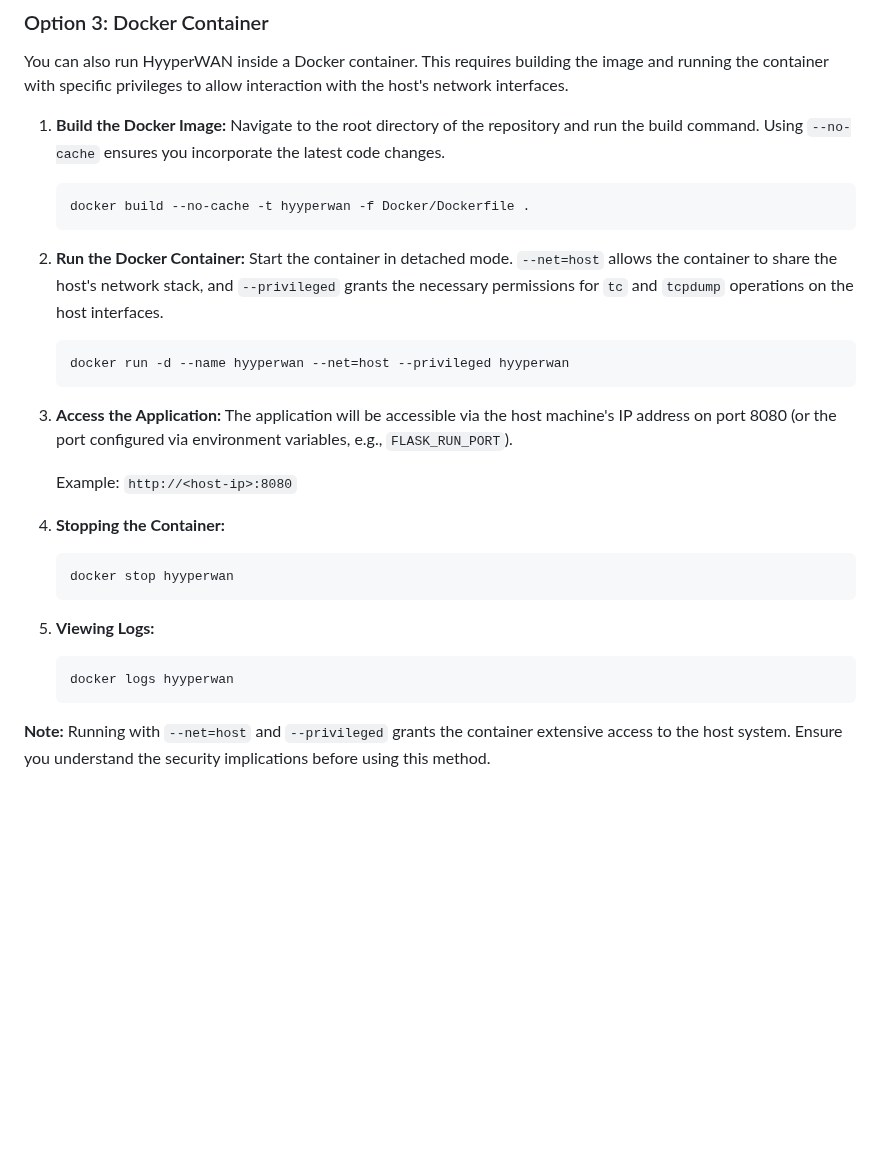
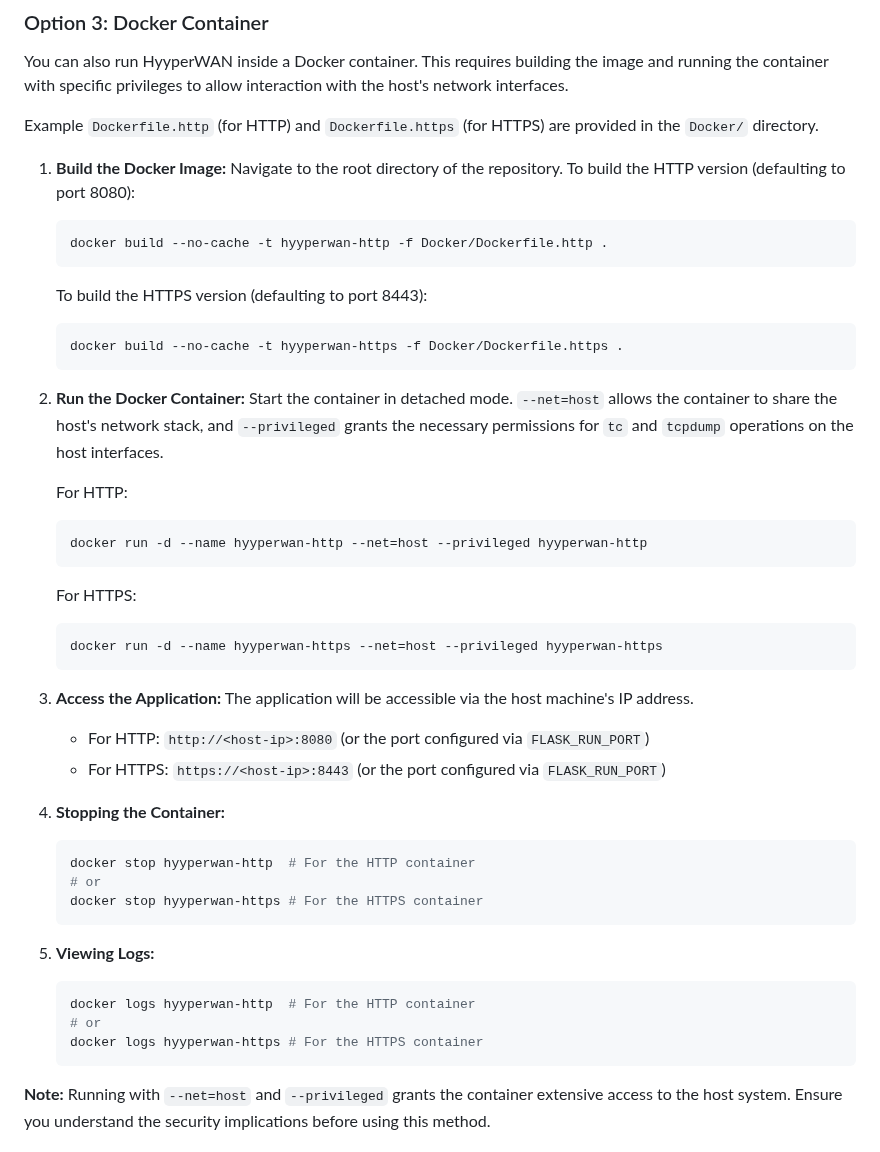
Before and after one commit to hyyperlite/hyyperwan, a Markdown page: README.md, the part around the change. Rendered like a GitHub page; blank space fills up the shorter version.

Commit message:
minor readme update

````diff
--- a/README.md
+++ b/README.md
@@ -89,33 +89,51 @@ HyyperWAN is a web application for controlling network conditions (latency, jitt
 
 You can also run HyyperWAN inside a Docker container. This requires building the image and running the container with specific privileges to allow interaction with the host's network interfaces.
 
+Example `Dockerfile.http` (for HTTP) and `Dockerfile.https` (for HTTPS) are provided in the `Docker/` directory.
+
 1.  **Build the Docker Image:**
-    Navigate to the root directory of the repository and run the build command. Using `--no-cache` ensures you incorporate the latest code changes.
+    Navigate to the root directory of the repository. To build the HTTP version (defaulting to port 8080):
 
     ```bash
-    docker build --no-cache -t hyyperwan -f Docker/Dockerfile .
+    docker build --no-cache -t hyyperwan-http -f Docker/Dockerfile.http .
+    ```
+
+    To build the HTTPS version (defaulting to port 8443):
+
+    ```bash
+    docker build --no-cache -t hyyperwan-https -f Docker/Dockerfile.https .
     ```
 
 2.  **Run the Docker Container:**
     Start the container in detached mode. `--net=host` allows the container to share the host's network stack, and `--privileged` grants the necessary permissions for `tc` and `tcpdump` operations on the host interfaces.
 
+    For HTTP:
     ```bash
-    docker run -d --name hyyperwan --net=host --privileged hyyperwan
+    docker run -d --name hyyperwan-http --net=host --privileged hyyperwan-http
+    ```
+
+    For HTTPS:
+    ```bash
+    docker run -d --name hyyperwan-https --net=host --privileged hyyperwan-https
     ```
 
 3.  **Access the Application:**
-    The application will be accessible via the host machine's IP address on port 8080 (or the port configured via environment variables, e.g., `FLASK_RUN_PORT`).
-
-    Example: `http://<host-ip>:8080`
+    The application will be accessible via the host machine's IP address.
+    - For HTTP: `http://<host-ip>:8080` (or the port configured via `FLASK_RUN_PORT`)
+    - For HTTPS: `https://<host-ip>:8443` (or the port configured via `FLASK_RUN_PORT`)
 
 4.  **Stopping the Container:**
     ```bash
-    docker stop hyyperwan
+    docker stop hyyperwan-http  # For the HTTP container
+    # or
+    docker stop hyyperwan-https # For the HTTPS container
     ```
 
 5.  **Viewing Logs:**
     ```bash
-    docker logs hyyperwan
+    docker logs hyyperwan-http  # For the HTTP container
+    # or
+    docker logs hyyperwan-https # For the HTTPS container
     ```
 
 **Note:** Running with `--net=host` and `--privileged` grants the container extensive access to the host system. Ensure you understand the security implications before using this method.
````
